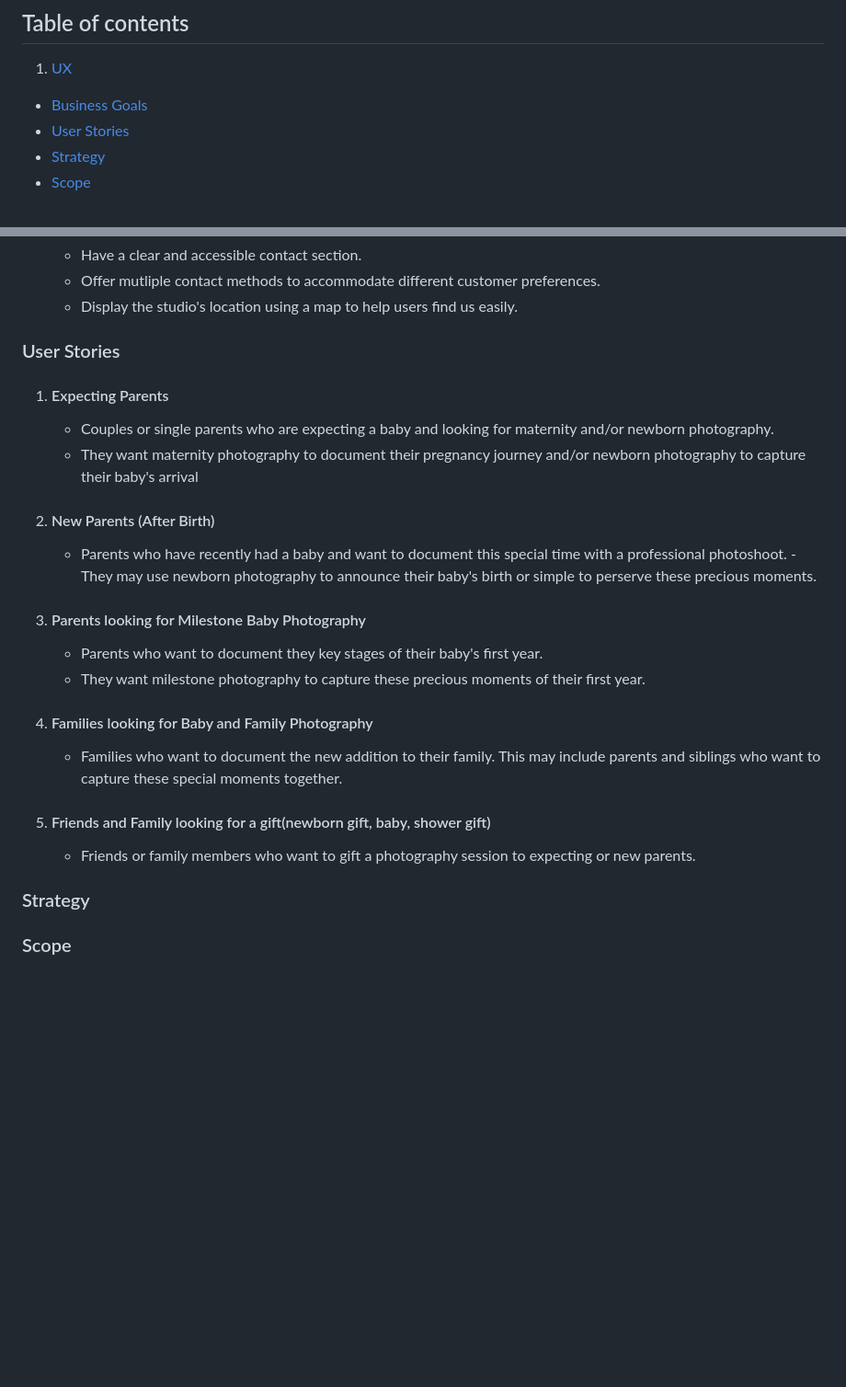
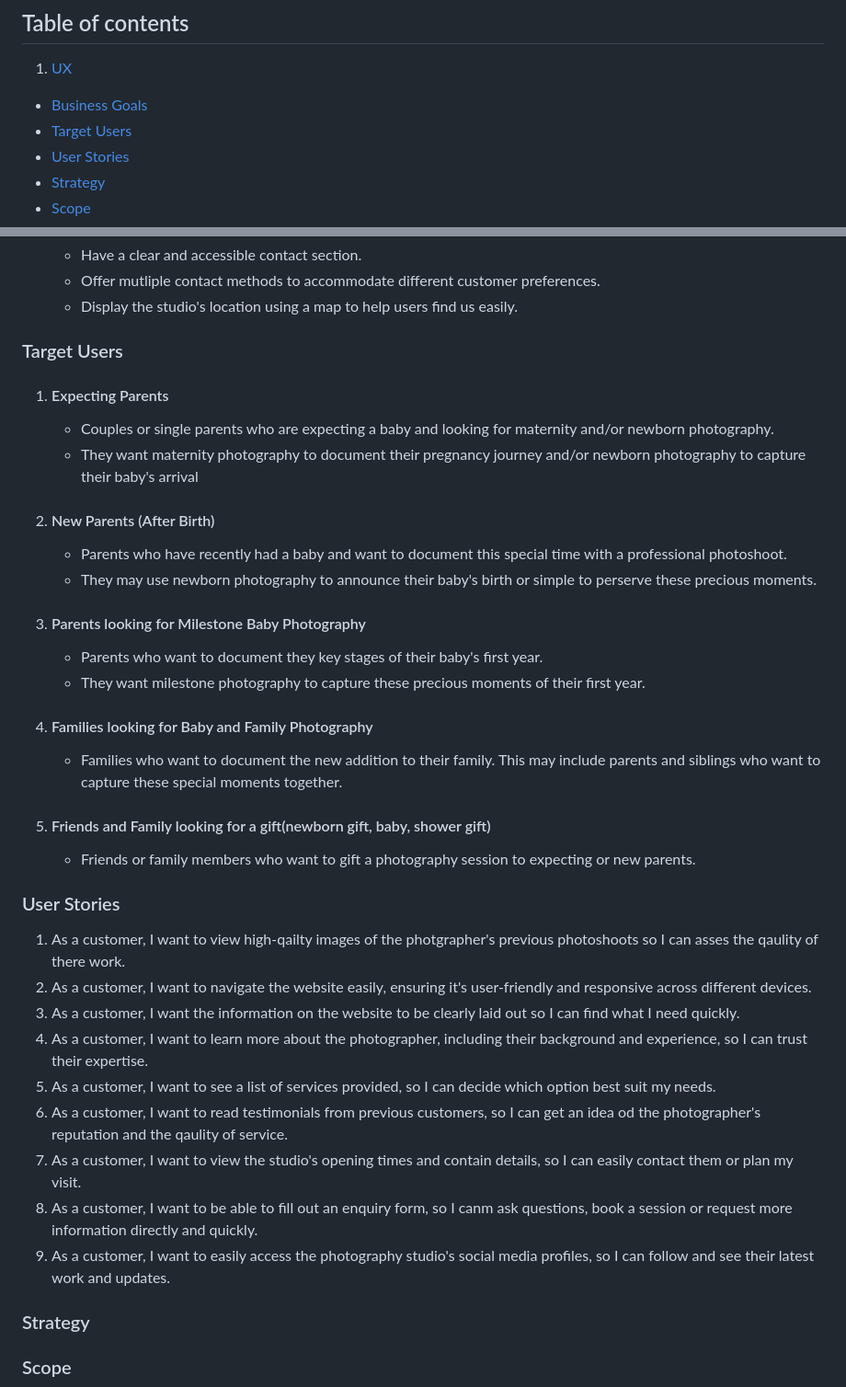
Before and after one commit to sophielrt/Bump-To-Baby-Photography, a Markdown page: README.md, 2 parts joined by grey strips. Shown at 92% size. GitHub-like rendering; blank space fills up the shorter version.

Commit message:
Updated User stories section and added Target user section to read.me file

```diff
--- a/README.md
+++ b/README.md
@@ -15,6 +15,7 @@ This website was developed for my Milestone One project to showcase my ability t
 ## Table of contents
 1. [UX](#ux)
   - [Business Goals](#businessgoals)
+  - [Target Users](#target-users)
   - [User Stories](#userstories)
   - [Strategy](#strategy)
   - [Scope](#scope)
@@ -58,14 +59,14 @@ This website was developed for my Milestone One project to showcase my ability t
    - Display the studio's location using a map to help users find us easily.
 
 
-### User Stories
+### Target Users
 1. #### Expecting Parents
-   - Couples or single parents who are expecting a baby and looking for maternity   and/or newborn photography.
+   - Couples or single parents who are expecting a baby and looking for maternity and/or newborn photography.
    - They want maternity photography to document their pregnancy journey and/or newborn photography to capture their baby's arrival
 
 2. #### New Parents (After Birth)
    - Parents who have recently had a baby and want to document this special time with a professional photoshoot.
-   -They may use newborn photography to announce their baby's birth or simple to perserve these precious moments.
+   - They may use newborn photography to announce their baby's birth or simple to perserve these precious moments.
 
 3. #### Parents looking for Milestone Baby Photography
    - Parents who want to document they key stages of their baby's first year.
@@ -77,7 +78,16 @@ This website was developed for my Milestone One project to showcase my ability t
 5. #### Friends and Family looking for a gift(newborn gift, baby, shower gift)
     - Friends or family members who want to gift a photography session to expecting or new parents.
 
-
+### User Stories
+1. As a customer, I want to view high-qailty images of the photgrapher's previous photoshoots so I can asses the qaulity of there work.
+2. As a customer, I want to navigate the website easily, ensuring it's user-friendly and responsive across different devices.
+3. As a customer, I want the information on the website to be clearly laid out so I can find what I need quickly.
+4. As a customer, I want to learn more about the photographer, including their background and experience, so I can trust their expertise.
+5. As a customer, I want to see a list of services provided, so I can decide which option best suit my needs.
+6. As a customer, I want to read testimonials from previous customers, so I can get an idea od the photographer's reputation and the qaulity of service.
+7. As a customer, I want to view the studio's opening times and contain details, so I can easily contact them or plan my visit.
+8. As a customer, I want to be able to fill out an enquiry form, so I canm ask questions, book a session or request more information directly and quickly.
+9. As a customer, I want to easily access the photography studio's social media profiles, so I can follow and see their latest work and updates.
 
 ### Strategy
 ### Scope
```
